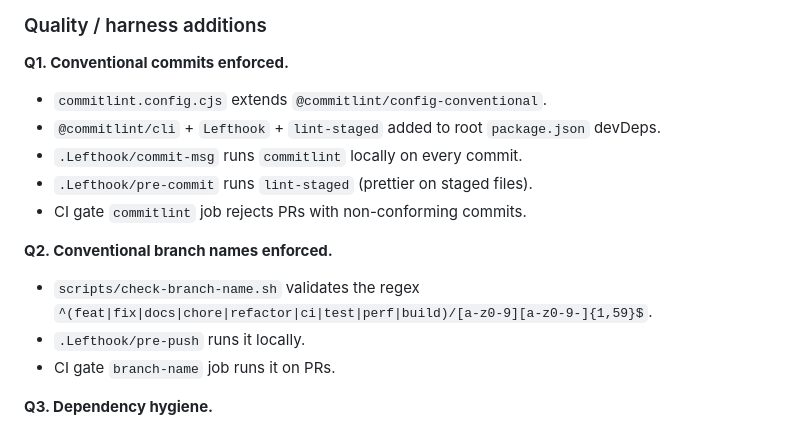
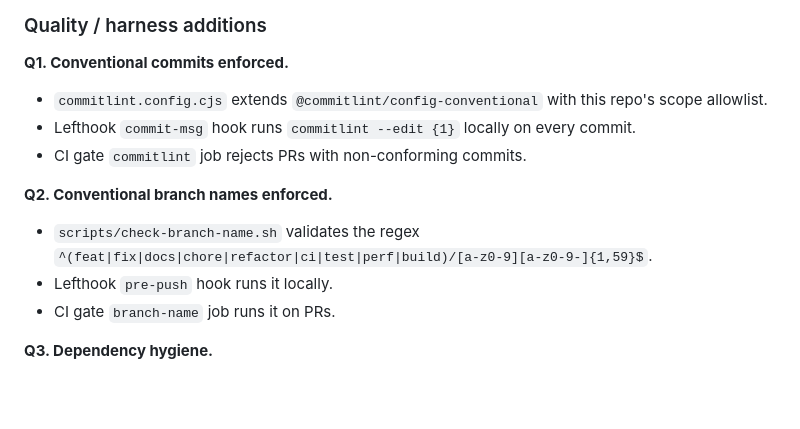
Before and after one commit to ghaaf-labs/aegis, a Markdown page: REVIEW.md, the part around the change. Drawn GitHub-style; blank space fills up the shorter version.

Commit message:
docs: fix REVIEW.md hooks-runner section after replace_all over-edit

```diff
--- a/REVIEW.md
+++ b/REVIEW.md
@@ -67,16 +67,14 @@ The strategist prompt asks for camelCase keys (`valueUsd`, `expectedImpact`, `ri
 
 **Q1. Conventional commits enforced.**
 
-- `commitlint.config.cjs` extends `@commitlint/config-conventional`.
-- `@commitlint/cli` + `Lefthook` + `lint-staged` added to root `package.json` devDeps.
-- `.Lefthook/commit-msg` runs `commitlint` locally on every commit.
-- `.Lefthook/pre-commit` runs `lint-staged` (prettier on staged files).
+- `commitlint.config.cjs` extends `@commitlint/config-conventional` with this repo's scope allowlist.
+- Lefthook `commit-msg` hook runs `commitlint --edit {1}` locally on every commit.
 - CI gate `commitlint` job rejects PRs with non-conforming commits.
 
 **Q2. Conventional branch names enforced.**
 
 - `scripts/check-branch-name.sh` validates the regex `^(feat|fix|docs|chore|refactor|ci|test|perf|build)/[a-z0-9][a-z0-9-]{1,59}$`.
-- `.Lefthook/pre-push` runs it locally.
+- Lefthook `pre-push` hook runs it locally.
 - CI gate `branch-name` job runs it on PRs.
 
 **Q3. Dependency hygiene.**
```
